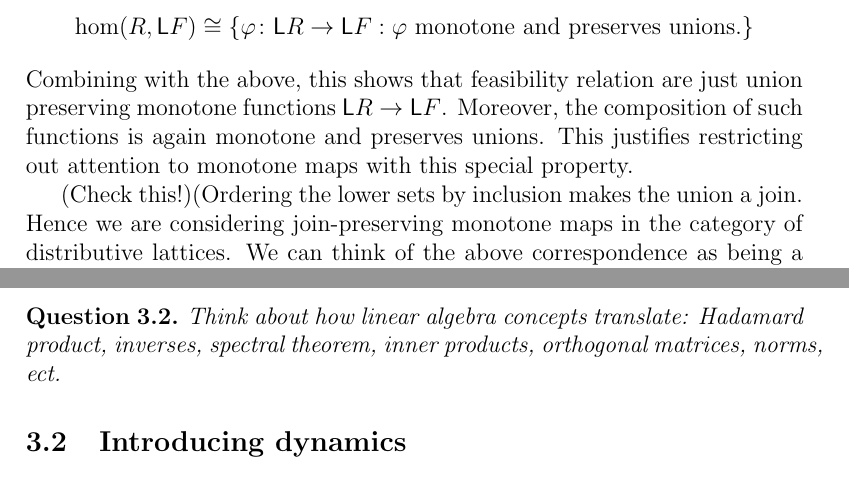
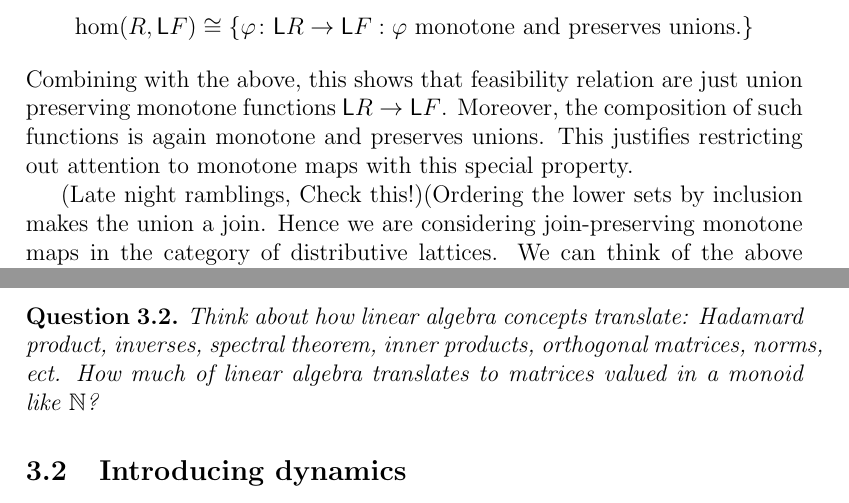
Before and after one commit to MariusFurter/dynamic-codesign, a LaTeX document (dynamic codesign in poly.tex): two parts of pages 4 and 12 of 12, joined at a grey line, cut so that both start at the same text. Compiled offline with pdfLaTeX.

Commit message:
Minor changes

```diff
--- a/dynamic codesign in poly.tex
+++ b/dynamic codesign in poly.tex
@@ -243,7 +243,7 @@ Consider a monotone map $\varphi: \low R \rightarrow \low F$ which preserves uni
 $$ \hom(R, \low F) \cong \{\varphi \colon \low R \rightarrow \low F : \varphi \text{ monotone and preserves unions.}\} $$
 Combining with the above, this shows that feasibility relation are just union preserving monotone functions $\low R \rightarrow \low F$. Moreover, the composition of such functions is again monotone and preserves unions. This justifies restricting out attention to monotone maps with this special property.
 
-(Check this!)(Ordering the lower sets by inclusion makes the union a join. Hence we are considering join-preserving monotone maps in the category of distributive lattices. We can think of the above correspondence as being a functor (show this!) from \textsf{DP} to the category of distributive lattices with join-preserving maps. The fact that there is a bijection between feasibility relations and join-preserving monotone maps shows that it is faithful. By Birkhoff's representation theorem, any finite distributive lattice is equal to the lower sets of some partial order (and hence preorder). Therefore, the functor is also essentially surjective if we restrict our attention to finite design problems and finite distributive lattices.)
+(Late night ramblings, Check this!)(Ordering the lower sets by inclusion makes the union a join. Hence we are considering join-preserving monotone maps in the category of distributive lattices. We can think of the above correspondence as being a functor (show this!) from \textsf{DP} to the category of distributive lattices with join-preserving maps. The fact that there is a bijection between feasibility relations and join-preserving monotone maps shows that it is faithful. By Birkhoff's representation theorem, any finite distributive lattice is isomorphic to the lower sets of some partial order (and hence preorder). Therefore, the functor is also essentially surjective if we restrict our attention to finite design problems and finite distributive lattices.)
 
 \subsection{Basic Setup}
 Let $f_t: A_t \rightarrow B_t$ be a family of functions between sets indexed by $t \in T$. Moreover, let $u_t: A_t \rightarrow T$ be a family of function indexed by $T$. We interpret $T$ as a (branching) timeline. If at time $t \in T$ we choose to transform $a \in A_t$ to $f_t(a) \in B_t$, then the timeline advances to $u_t(a) \in T$.
@@ -383,7 +383,7 @@ The steady-state matrix of this system will satisfy
 $$M_{S \sqcup T}(x,y) = \begin{cases} M_S(x,y) & y \in O, x \in I_o \\  M_T(x,y) & y \in U, x \in J_u \\ \emptyset & \text{else.} \end{cases} = M_S \oplus M_T.$$
 
 \begin{question}
-	Think about how linear algebra concepts translate: Hadamard product, inverses, spectral theorem, inner products, orthogonal matrices, norms, ect.
+	Think about how linear algebra concepts translate: Hadamard product, inverses, spectral theorem, inner products, orthogonal matrices, norms, ect. How much of linear algebra translates to matrices valued in a monoid like $\mathbb{N}$?
 \end{question}
 
 \subsection{Introducing dynamics}
```
Also changed, not shown: dynamic codesign in poly.pdf, dynamic codesign in poly.tex (2 more changed lines), 4 other files.
